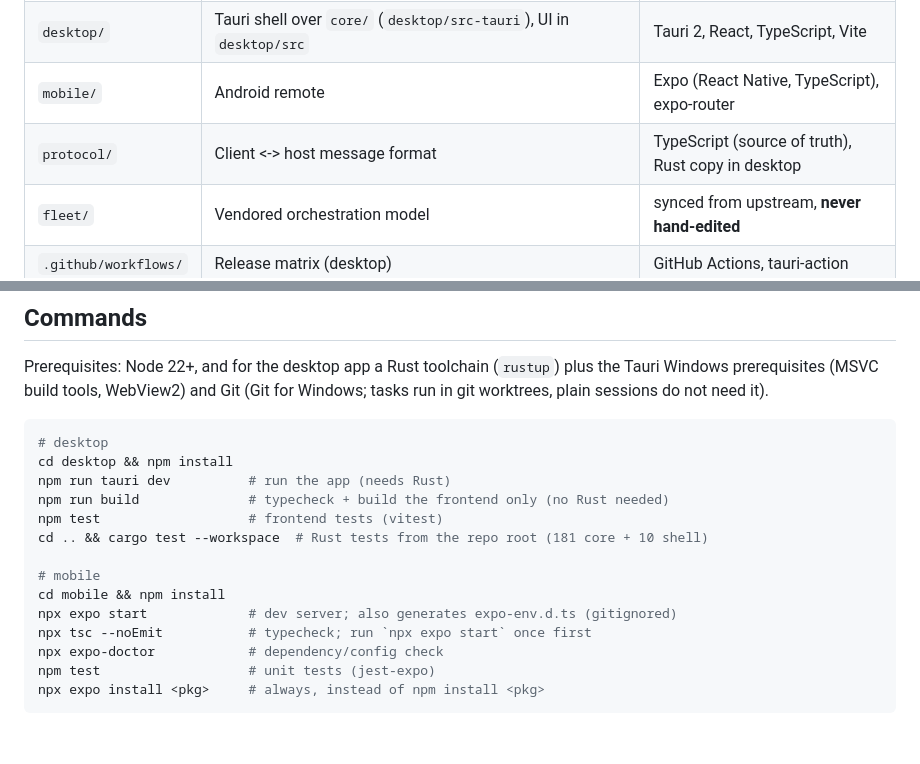
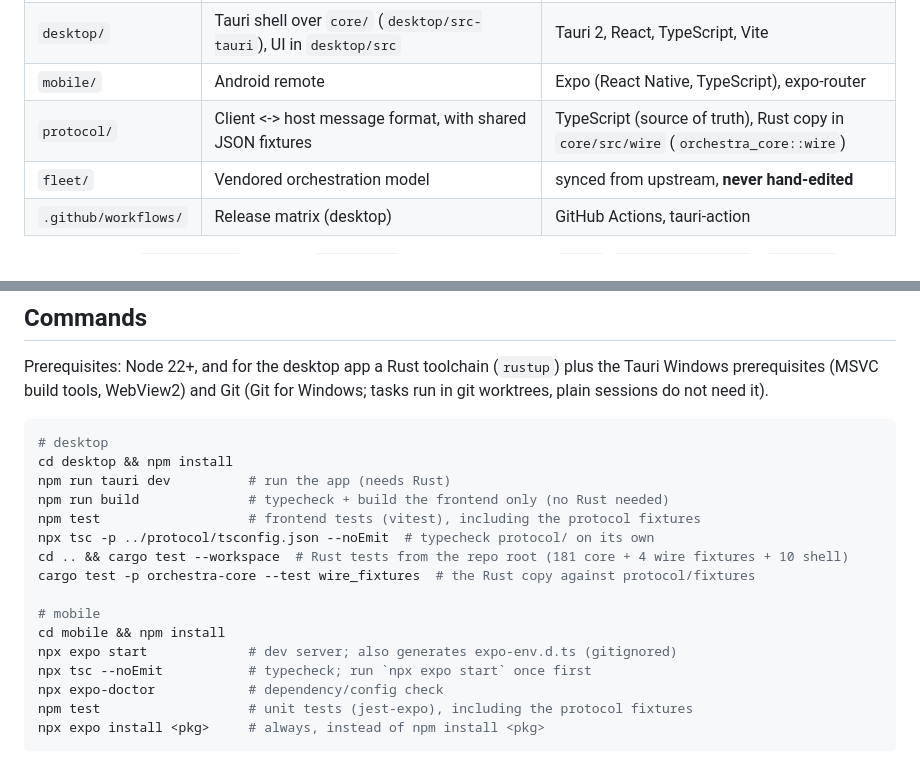
Before and after one commit to njcurtis3/Orchestra, a Markdown page: CLAUDE.md, 2 parts joined by grey strips. Rendered like a GitHub page; blank space fills up the shorter version.

````diff
--- a/CLAUDE.md
+++ b/CLAUDE.md
@@ -18,7 +18,7 @@ Standalone app under the repos/ umbrella. Never import from a sibling app; see .
 | `core/` | `orchestra-core`: the host engine (sessions, tasks, projects, notifications); no tauri dependency | Rust 2024 |
 | `desktop/` | Tauri shell over `core/` (`desktop/src-tauri`), UI in `desktop/src` | Tauri 2, React, TypeScript, Vite |
 | `mobile/` | Android remote | Expo (React Native, TypeScript), expo-router |
-| `protocol/` | Client <-> host message format | TypeScript (source of truth), Rust copy in desktop |
+| `protocol/` | Client <-> host message format, with shared JSON fixtures | TypeScript (source of truth), Rust copy in `core/src/wire` (`orchestra_core::wire`) |
 | `fleet/` | Vendored orchestration model | synced from upstream, **never hand-edited** |
 | `.github/workflows/` | Release matrix (desktop) | GitHub Actions, tauri-action |
 
@@ -36,15 +36,17 @@ run in git worktrees, plain sessions do not need it).
 cd desktop && npm install
 npm run tauri dev          # run the app (needs Rust)
 npm run build              # typecheck + build the frontend only (no Rust needed)
-npm test                   # frontend tests (vitest)
-cd .. && cargo test --workspace  # Rust tests from the repo root (181 core + 10 shell)
+npm test                   # frontend tests (vitest), including the protocol fixtures
+npx tsc -p ../protocol/tsconfig.json --noEmit  # typecheck protocol/ on its own
+cd .. && cargo test --workspace  # Rust tests from the repo root (181 core + 4 wire fixtures + 10 shell)
+cargo test -p orchestra-core --test wire_fixtures  # the Rust copy against protocol/fixtures
 
 # mobile
 cd mobile && npm install
 npx expo start             # dev server; also generates expo-env.d.ts (gitignored)
 npx tsc --noEmit           # typecheck; run `npx expo start` once first
 npx expo-doctor            # dependency/config check
-npm test                   # unit tests (jest-expo)
+npm test                   # unit tests (jest-expo), including the protocol fixtures
 npx expo install <pkg>     # always, instead of npm install <pkg>
 ```
 
````
Also changed, not shown: README.md (+1 -1 lines).
